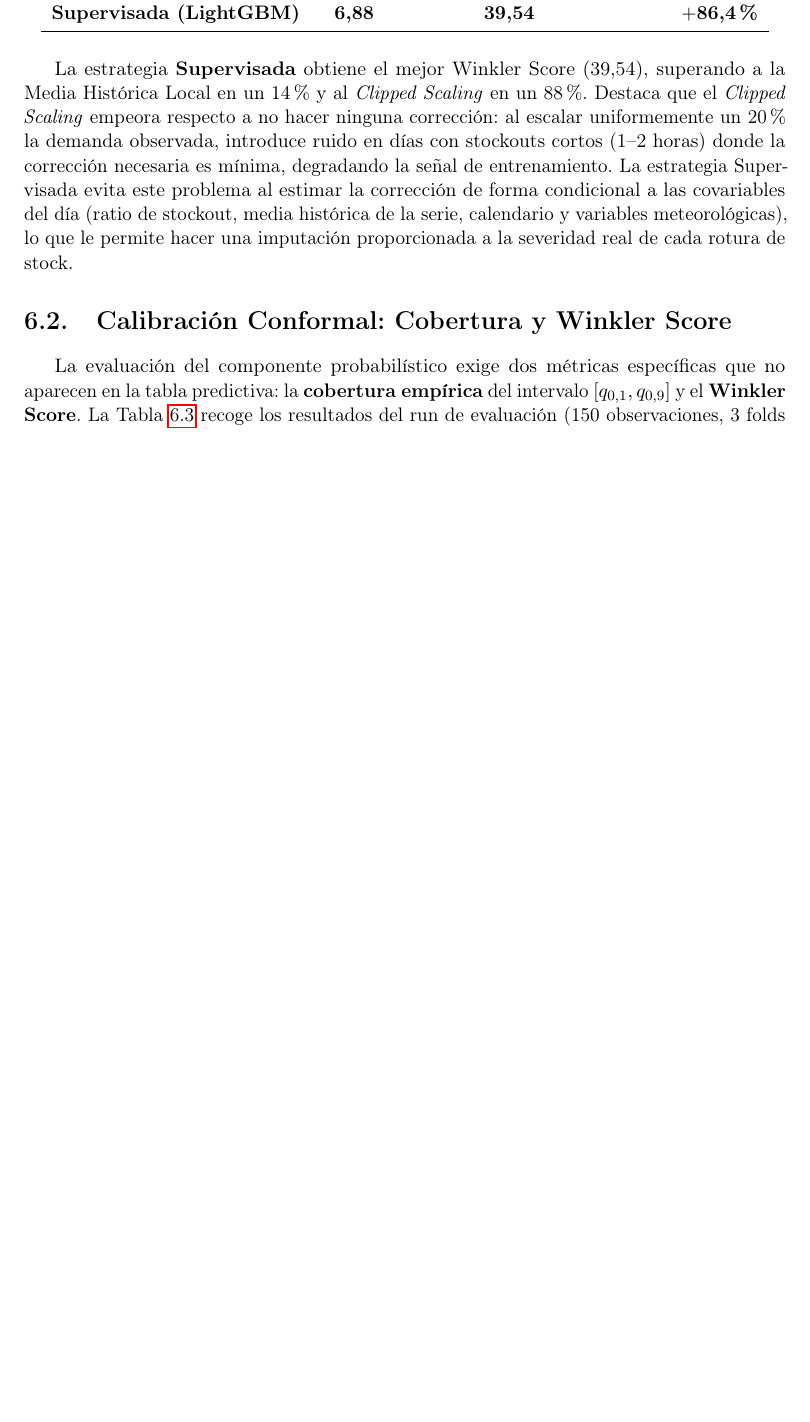
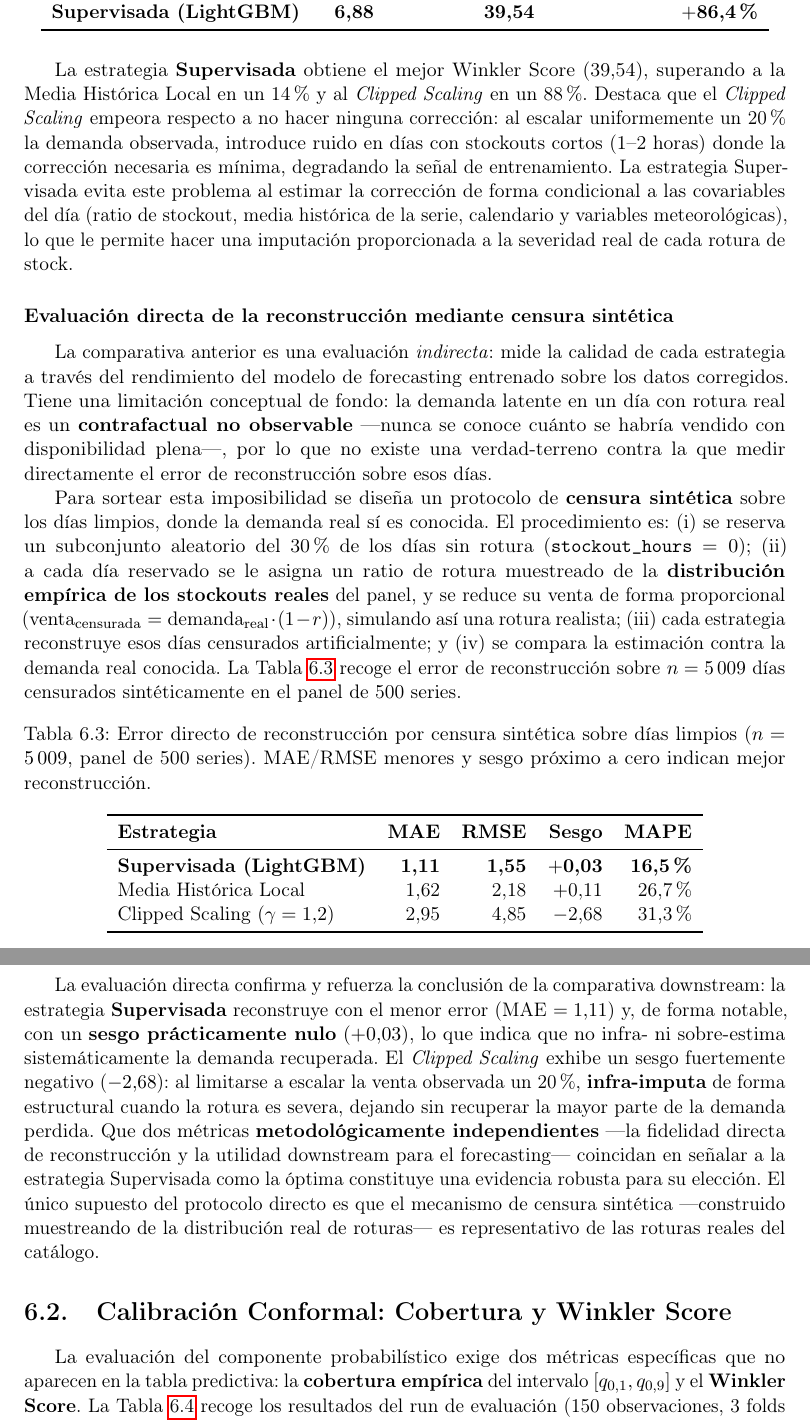
Before and after one commit to ArtemMindlin/retail-demand-forecasting-system, a LaTeX thesis (memoria/main.tex, which reads memoria/chapters/06_resultados.tex): part of page 65 of 86 before the commit and two parts of pages 66 and 67 of 88 after it, the two joined at a grey line, cut so that both start at the same text, the shorter picture padded with empty space. Compiled offline with pdfLaTeX.

Commit message:
docs(memoria): add direct reconstruction eval (synthetic censoring) to ch.6
Adds subsection 6.x with the synthetic-censoring protocol and reconstruction
error table (MAE/RMSE/bias/MAPE), complementing the downstream comparison.
Both independent measures agree supervised is optimal.

```diff
--- a/memoria/chapters/06_resultados.tex
+++ b/memoria/chapters/06_resultados.tex
@@ -35,6 +35,30 @@ Media Histórica Local & 6{,}92 & 46{,}04 & $+$84{,}2\% \\
 \end{table}
 
 La estrategia \textbf{Supervisada} obtiene el mejor Winkler Score (39{,}54), superando a la Media Histórica Local en un 14\% y al \textit{Clipped Scaling} en un 88\%. Destaca que el \textit{Clipped Scaling} empeora respecto a no hacer ninguna corrección: al escalar uniformemente un 20\% la demanda observada, introduce ruido en días con stockouts cortos (1--2 horas) donde la corrección necesaria es mínima, degradando la señal de entrenamiento. La estrategia Supervisada evita este problema al estimar la corrección de forma condicional a las covariables del día (ratio de stockout, media histórica de la serie, calendario y variables meteorológicas), lo que le permite hacer una imputación proporcionada a la severidad real de cada rotura de stock.
+
+\subsubsection{Evaluación directa de la reconstrucción mediante censura sintética}
+\label{sec:imputacion_censura_sintetica}
+
+La comparativa anterior es una evaluación \textit{indirecta}: mide la calidad de cada estrategia a través del rendimiento del modelo de forecasting entrenado sobre los datos corregidos. Tiene una limitación conceptual de fondo: la demanda latente en un día con rotura real es un \textbf{contrafactual no observable} ---nunca se conoce cuánto se habría vendido con disponibilidad plena---, por lo que no existe una verdad-terreno contra la que medir directamente el error de reconstrucción sobre esos días.
+
+Para sortear esta imposibilidad se diseña un protocolo de \textbf{censura sintética} sobre los días limpios, donde la demanda real sí es conocida. El procedimiento es: (i) se reserva un subconjunto aleatorio del 30\% de los días sin rotura (\texttt{stockout\_hours}~$=0$); (ii) a cada día reservado se le asigna un ratio de rotura muestreado de la \textbf{distribución empírica de los stockouts reales} del panel, y se reduce su venta de forma proporcional ($\text{venta}_{\text{censurada}} = \text{demanda}_{\text{real}}\cdot(1-r)$), simulando así una rotura realista; (iii) cada estrategia reconstruye esos días censurados artificialmente; y (iv) se compara la estimación contra la demanda real conocida. La Tabla~\ref{tab:imputation_reconstruction} recoge el error de reconstrucción sobre $n=5\,009$ días censurados sintéticamente en el panel de 500 series.
+
+\begin{table}[h]
+\centering
+\caption{Error directo de reconstrucción por censura sintética sobre días limpios ($n=5\,009$, panel de 500 series). MAE/RMSE menores y sesgo próximo a cero indican mejor reconstrucción.}
+\label{tab:imputation_reconstruction}
+\begin{tabular}{lrrrr}
+\toprule
+\textbf{Estrategia} & \textbf{MAE} & \textbf{RMSE} & \textbf{Sesgo} & \textbf{MAPE} \\
+\midrule
+\textbf{Supervisada (LightGBM)} & \textbf{1{,}11} & \textbf{1{,}55} & \textbf{$+$0{,}03} & \textbf{16{,}5\%} \\
+Media Histórica Local & 1{,}62 & 2{,}18 & $+$0{,}11 & 26{,}7\% \\
+Clipped Scaling ($\gamma=1{,}2$) & 2{,}95 & 4{,}85 & $-$2{,}68 & 31{,}3\% \\
+\bottomrule
+\end{tabular}
+\end{table}
+
+La evaluación directa confirma y refuerza la conclusión de la comparativa downstream: la estrategia \textbf{Supervisada} reconstruye con el menor error (MAE~$=1{,}11$) y, de forma notable, con un \textbf{sesgo prácticamente nulo} ($+0{,}03$), lo que indica que no infra- ni sobre-estima sistemáticamente la demanda recuperada. El \textit{Clipped Scaling} exhibe un sesgo fuertemente negativo ($-2{,}68$): al limitarse a escalar la venta observada un 20\%, \textbf{infra-imputa} de forma estructural cuando la rotura es severa, dejando sin recuperar la mayor parte de la demanda perdida. Que dos métricas \textbf{metodológicamente independientes} ---la fidelidad directa de reconstrucción y la utilidad downstream para el forecasting--- coincidan en señalar a la estrategia Supervisada como la óptima constituye una evidencia robusta para su elección. El único supuesto del protocolo directo es que el mecanismo de censura sintética ---construido muestreando de la distribución real de roturas--- es representativo de las roturas reales del catálogo.
 
 \section{Calibración Conformal: Cobertura y Winkler Score}
 \label{sec:resultados_conformal}
```
